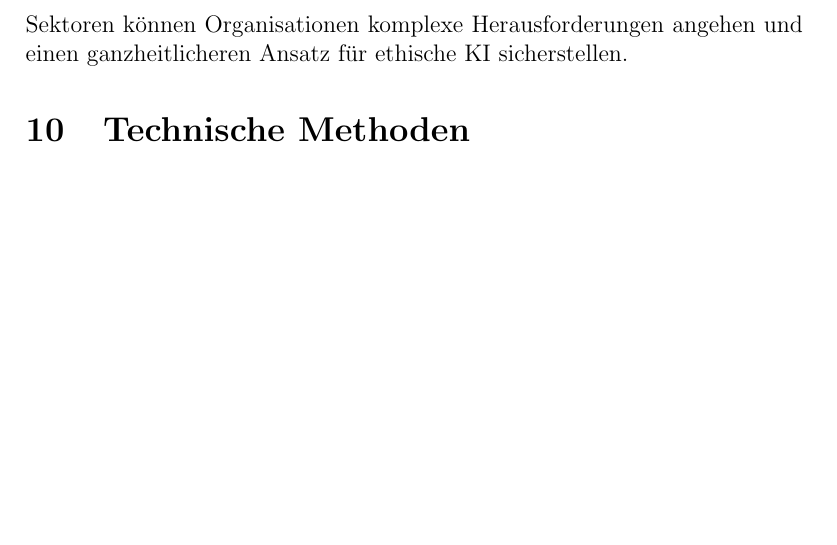
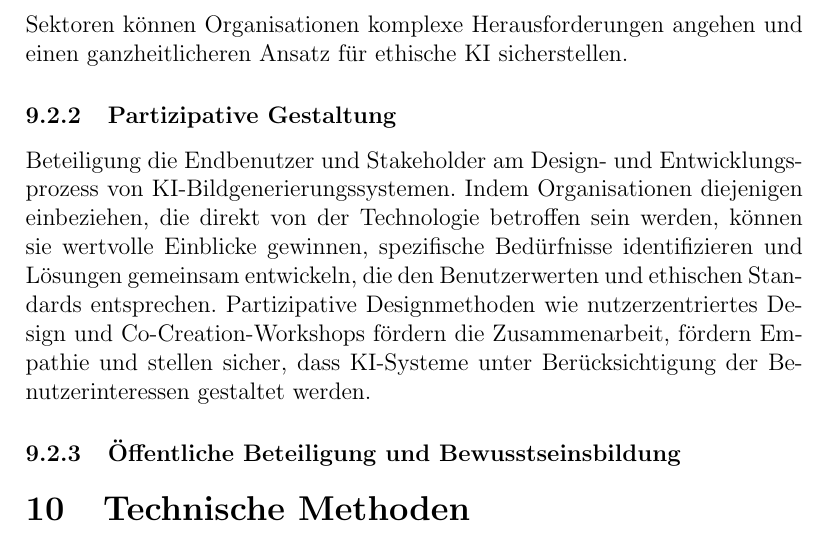
Before and after one commit to Sirtario/Expose-Inf-Gesell, a LaTeX document (Main.tex): part of page 12 of 17 before the commit and part of page 12 of 18 after it, cut so that both start at the same text, the shorter picture padded with empty space. Compiled offline with pdfLaTeX.

Commit message:
Add first 4 sections of Kaldons Feedback stuff

```diff
--- a/Main.tex
+++ b/Main.tex
@@ -81,6 +81,9 @@ Durch eine aktive Zusammenarbeit mit externen Interessengruppen, Forschern und d
 \subsubsection{Partnerschaften über Sektorengrenzen hinweg}
 Die Zusammenarbeit sollte über die Grenzen einer einzelnen Organisation oder Branche hinausgehen. Fördern Sie Partnerschaften mit anderen Institutionen, einschließlich akademischen Forschern, gemeinnützigen Organisationen, Regierungsbehörden und Branchenkollegen. Diese interdisziplinäre Zusammenarbeit ermöglicht eine breitere Perspektive und ein umfassenderes Verständnis der ethischen Implikationen der KI-Bildgenerierung. Durch die Nutzung des gemeinsamen Fachwissens und der Ressourcen verschiedener Sektoren können Organisationen komplexe Herausforderungen angehen und einen ganzheitlicheren Ansatz für ethische KI sicherstellen.
 
+\subsubsection{Partizipative Gestaltung}
+Beteiligung die Endbenutzer und Stakeholder am Design- und Entwicklungsprozess von KI-Bildgenerierungssystemen. Indem Organisationen diejenigen einbeziehen, die direkt von der Technologie betroffen sein werden, können sie wertvolle Einblicke gewinnen, spezifische Bedürfnisse identifizieren und Lösungen gemeinsam entwickeln, die den Benutzerwerten und ethischen Standards entsprechen. Partizipative Designmethoden wie nutzerzentriertes Design und Co-Creation-Workshops fördern die Zusammenarbeit, fördern Empathie und stellen sicher, dass KI-Systeme unter Berücksichtigung der Benutzerinteressen gestaltet werden.
+\subsubsection{Öffentliche Beteiligung und Bewusstseinsbildung}
 \section{Technische Methoden}
 Technische Ansätze sind diese, die von den Entwicklern der IGAI sowohl während als auch nach der Entwicklungsphase eingesetzt werden können, beispielsweise in Form von Datenaufbereitung und -manipulation oder Filter.
 Aufgrund dessen werden in der weiteren Durchführung diese Ansätze danach gruppiert, ob diese in der Entwicklungsphase der IGAI oder in deren Anwendungsphase anzuwenden sind.
```
